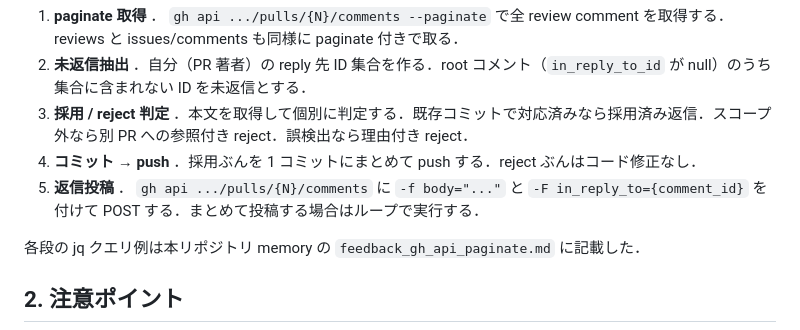
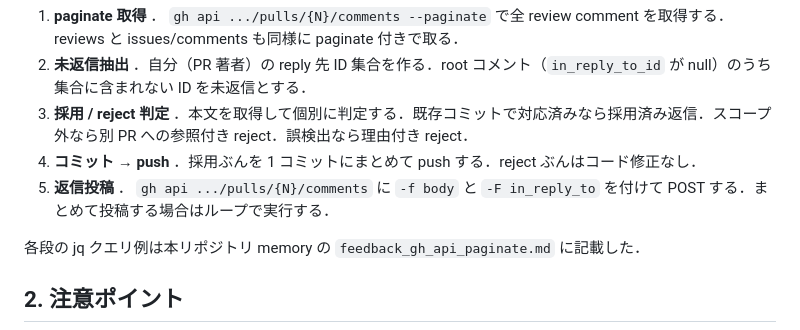
Before and after one commit to tomio2480/picoruby-tea5767, a Markdown page: docs/notes/2026-05-03-pr-review-handling.md, the part around the change. GitHub-like rendering.

Commit message:
fix(docs): L24 の文字数超過を解消（sentence-length 89→短縮）
body パラメータの具体値（"..."）と {comment_id} を省略し，
パラメータ名のみ記載する形に短縮する．
詳細な呼び出し形式は memory（feedback_gh_api_reply_format.md）を参照する運用で代替する．

reviewdog textlint comment #3177590614 を採用．

Co-Authored-By: Claude Sonnet 4.6 <noreply@anthropic.com>

```diff
--- a/docs/notes/2026-05-03-pr-review-handling.md
+++ b/docs/notes/2026-05-03-pr-review-handling.md
@@ -21,7 +21,7 @@ PR #5 と PR #6 のレビュー対応を通じて得た運用上の知見をま
 2. **未返信抽出** ．自分（PR 著者）の reply 先 ID 集合を作る．root コメント（`in_reply_to_id` が null）のうち集合に含まれない ID を未返信とする．
 3. **採用 / reject 判定** ．本文を取得して個別に判定する．既存コミットで対応済みなら採用済み返信．スコープ外なら別 PR への参照付き reject．誤検出なら理由付き reject．
 4. **コミット → push** ．採用ぶんを 1 コミットにまとめて push する．reject ぶんはコード修正なし．
-5. **返信投稿** ． `gh api .../pulls/{N}/comments` に `-f body="..."` と `-F in_reply_to={comment_id}` を付けて POST する．まとめて投稿する場合はループで実行する．
+5. **返信投稿** ． `gh api .../pulls/{N}/comments` に `-f body` と `-F in_reply_to` を付けて POST する．まとめて投稿する場合はループで実行する．
 
 各段の jq クエリ例は本リポジトリ memory の `feedback_gh_api_paginate.md` に記載した．
 
```
